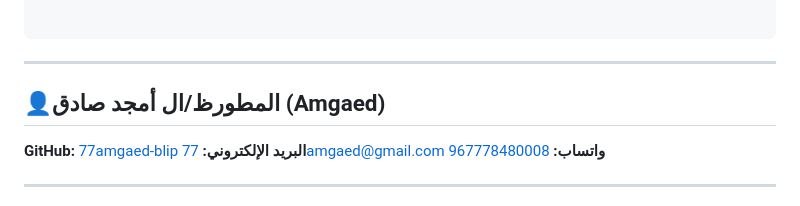
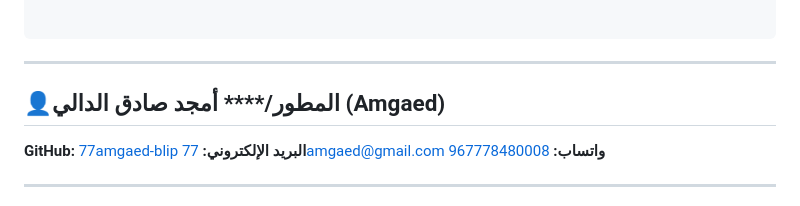
Before and after one commit to 77amgaed-blip/RealEstate_Wesite, a Markdown page: README.md, the part around the change. Rendered like a GitHub page.

Commit message:
Update developer name and contact information

````diff
--- a/README.md
+++ b/README.md
@@ -55,7 +55,7 @@ RealEstate_Wesite/
 ```
 ---
 
-## 👤المطورظ/**ال** أمجد صادق (Amgaed)
+## 👤المطور/**** أمجد صادق الدالي (Amgaed)
 **GitHub:** [77amgaed-blip](https://www.google.com/search?q=https://github.com/77amgaed-blip)
 **البريد الإلكتروني:** 77amgaed@gmail.com
 **واتساب:** [967778480008](https://www.google.com/search?q=https://wa.me/967778480008)
````
